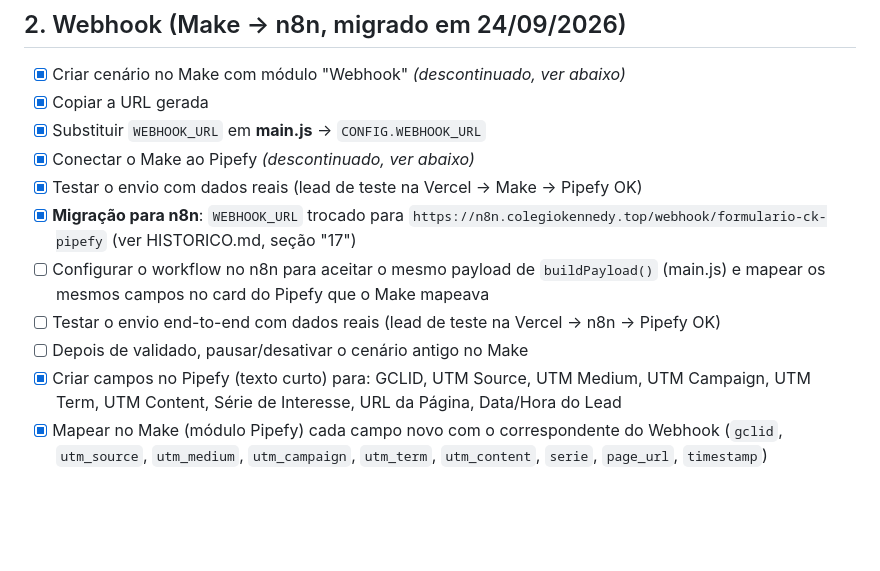
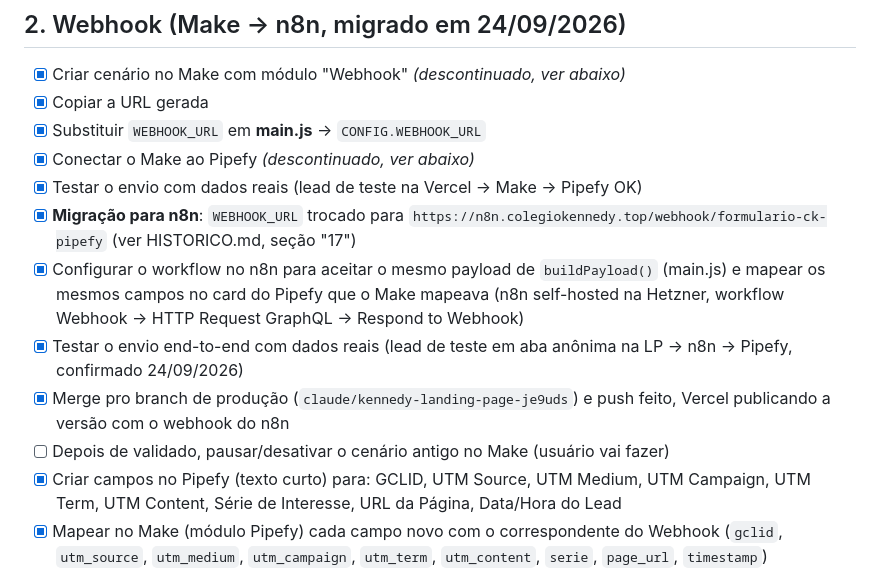
Before and after one commit to ecardbrasil/colegio-kennedy-matriculas, a Markdown page: CHECKLIST.md, the part around the change. GitHub-like rendering; blank space fills up the shorter version.

Commit message:
Documenta migração do webhook Make -> n8n como concluída e testada
Registra a infra do n8n self-hosted (Hetzner + Docker Compose) e o
teste real em produção (lead via aba anônima -> card no Pipefy) que
confirmou a migração funcionando de ponta a ponta.

Co-Authored-By: Claude Sonnet 5 <noreply@anthropic.com>
Claude-Session: https://claude.ai/code/session_01Wg5C7qJS9poSya5KugYbgi

```diff
--- a/CHECKLIST.md
+++ b/CHECKLIST.md
@@ -22,10 +22,14 @@
 - [x] Testar o envio com dados reais (lead de teste na Vercel → Make → Pipefy OK)
 - [x] **Migração para n8n**: `WEBHOOK_URL` trocado para
       `https://n8n.colegiokennedy.top/webhook/formulario-ck-pipefy` (ver HISTORICO.md, seção "17")
-- [ ] Configurar o workflow no n8n para aceitar o mesmo payload de `buildPayload()` (main.js) e
-      mapear os mesmos campos no card do Pipefy que o Make mapeava
-- [ ] Testar o envio end-to-end com dados reais (lead de teste na Vercel → n8n → Pipefy OK)
-- [ ] Depois de validado, pausar/desativar o cenário antigo no Make
+- [x] Configurar o workflow no n8n para aceitar o mesmo payload de `buildPayload()` (main.js) e
+      mapear os mesmos campos no card do Pipefy que o Make mapeava (n8n self-hosted na Hetzner,
+      workflow Webhook → HTTP Request GraphQL → Respond to Webhook)
+- [x] Testar o envio end-to-end com dados reais (lead de teste em aba anônima na LP → n8n → Pipefy,
+      confirmado 24/09/2026)
+- [x] Merge pro branch de produção (`claude/kennedy-landing-page-je9uds`) e push feito, Vercel
+      publicando a versão com o webhook do n8n
+- [ ] Depois de validado, pausar/desativar o cenário antigo no Make (usuário vai fazer)
 - [x] Criar campos no Pipefy (texto curto) para: GCLID, UTM Source, UTM Medium, UTM Campaign,
       UTM Term, UTM Content, Série de Interesse, URL da Página, Data/Hora do Lead
 - [x] Mapear no Make (módulo Pipefy) cada campo novo com o correspondente do Webhook
```
Also changed, not shown: HISTORICO.md (+9 -0 lines).
